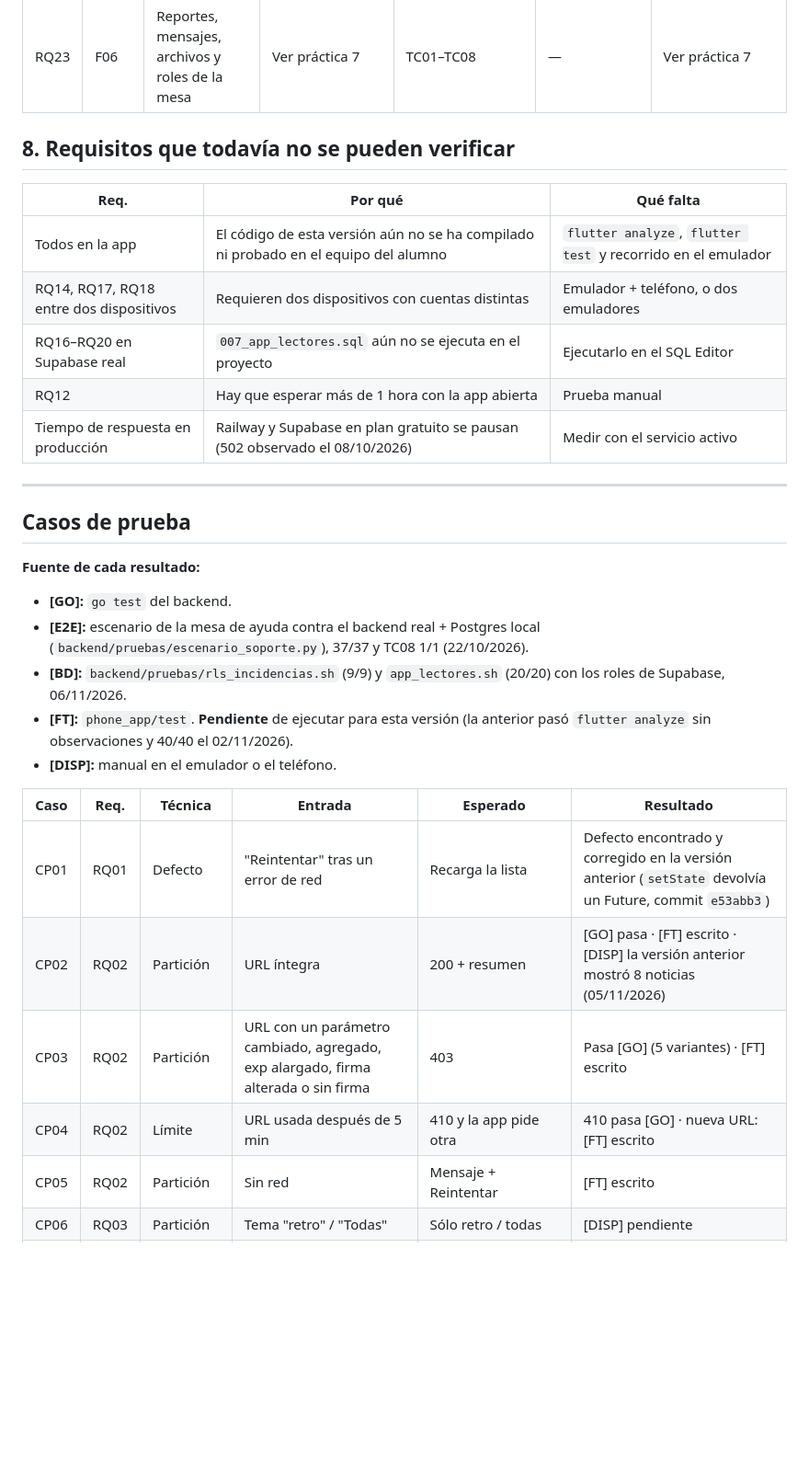
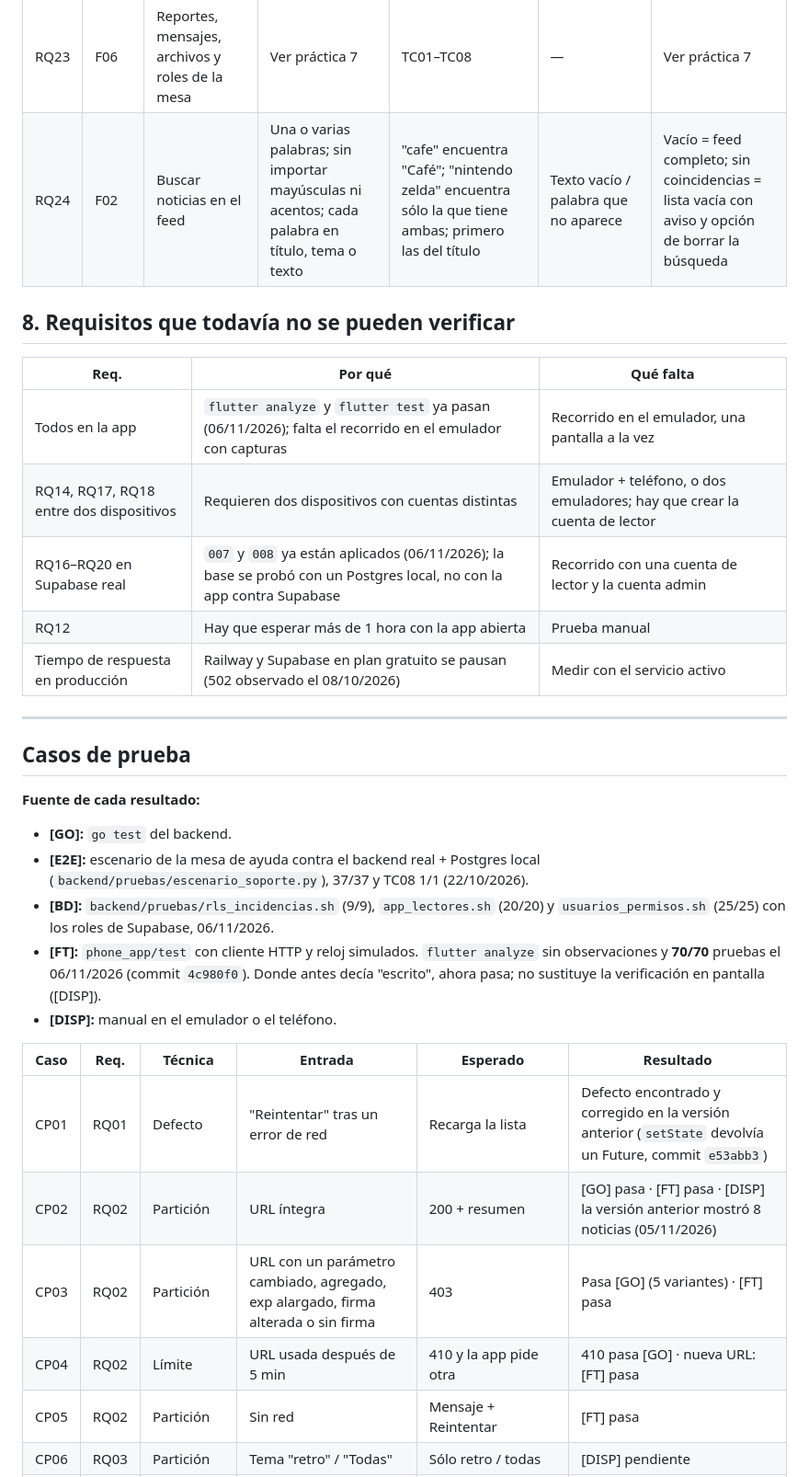
Before and after one commit to luuboon/babywolf-ecosystem, a Markdown page: docs/practicas/practica8_caja_negra.md, the part around one of its changes. Shown at 92% size. GitHub-like rendering; blank space fills up the shorter version.

```diff
--- a/docs/practicas/practica8_caja_negra.md
+++ b/docs/practicas/practica8_caja_negra.md
@@ -66,14 +66,15 @@ esperada, sin mirar el código.
 | RQ21 | F06 | Abrir la mesa como admin | Sesión de una cuenta admin | Panel de la mesa | Cuenta de lector | El lector ve "necesitas invitación"; el backend responde 403 |
 | RQ22 | F06 | URL de invitación | Firmada, ≤ 30 min, un solo uso | Participante con ese rol | Alterada, expirada, reutilizada | 403 / 410 / 409 |
 | RQ23 | F06 | Reportes, mensajes, archivos y roles de la mesa | Ver práctica 7 | TC01–TC08 | — | Ver práctica 7 |
+| RQ24 | F02 | Buscar noticias en el feed | Una o varias palabras; sin importar mayúsculas ni acentos; cada palabra en título, tema o texto | "cafe" encuentra "Café"; "nintendo zelda" encuentra sólo la que tiene ambas; primero las del título | Texto vacío / palabra que no aparece | Vacío = feed completo; sin coincidencias = lista vacía con aviso y opción de borrar la búsqueda |
 
 ## 8. Requisitos que todavía no se pueden verificar
 
 | Req. | Por qué | Qué falta |
 |---|---|---|
-| Todos en la app | El código de esta versión aún no se ha compilado ni probado en el equipo del alumno | `flutter analyze`, `flutter test` y recorrido en el emulador |
-| RQ14, RQ17, RQ18 entre dos dispositivos | Requieren dos dispositivos con cuentas distintas | Emulador + teléfono, o dos emuladores |
-| RQ16–RQ20 en Supabase real | `007_app_lectores.sql` aún no se ejecuta en el proyecto | Ejecutarlo en el SQL Editor |
+| Todos en la app | `flutter analyze` y `flutter test` ya pasan (06/11/2026); falta el recorrido en el emulador con capturas | Recorrido en el emulador, una pantalla a la vez |
+| RQ14, RQ17, RQ18 entre dos dispositivos | Requieren dos dispositivos con cuentas distintas | Emulador + teléfono, o dos emuladores; hay que crear la cuenta de lector |
+| RQ16–RQ20 en Supabase real | `007` y `008` ya están aplicados (06/11/2026); la base se probó con un Postgres local, no con la app contra Supabase | Recorrido con una cuenta de lector y la cuenta admin |
 | RQ12 | Hay que esperar más de 1 hora con la app abierta | Prueba manual |
 | Tiempo de respuesta en producción | Railway y Supabase en plan gratuito se pausan (502 observado el 08/10/2026) | Medir con el servicio activo |
 
@@ -84,15 +85,15 @@ esperada, sin mirar el código.
 **Fuente de cada resultado:**
 - **[GO]:** `go test` del backend.
 - **[E2E]:** escenario de la mesa de ayuda contra el backend real + Postgres local (`backend/pruebas/escenario_soporte.py`), 37/37 y TC08 1/1 (22/10/2026).
-- **[BD]:** `backend/pruebas/rls_incidencias.sh` (9/9) y `app_lectores.sh` (20/20) con los roles de Supabase, 06/11/2026.
-- **[FT]:** `phone_app/test`. **Pendiente** de ejecutar para esta versión (la anterior pasó `flutter analyze` sin observaciones y 40/40 el 02/11/2026).
+- **[BD]:** `backend/pruebas/rls_incidencias.sh` (9/9), `app_lectores.sh` (20/20) y `usuarios_permisos.sh` (25/25) con los roles de Supabase, 06/11/2026.
+- **[FT]:** `phone_app/test` con cliente HTTP y reloj simulados. `flutter analyze` sin observaciones y **70/70** pruebas el 06/11/2026 (commit `4c980f0`). Donde antes decía "escrito", ahora pasa; no sustituye la verificación en pantalla ([DISP]).
 - **[DISP]:** manual en el emulador o el teléfono.
 
 | Caso | Req. | Técnica | Entrada | Esperado | Resultado |
 |---|---|---|---|---|---|
 | CP01 | RQ01 | Defecto | "Reintentar" tras un error de red | Recarga la lista | Defecto encontrado y corregido en la versión anterior (`setState` devolvía un Future, commit `e53abb3`) |
-| CP02 | RQ02 | Partición | URL íntegra | 200 + resumen | [GO] pasa · [FT] escrito · [DISP] la versión anterior mostró 8 noticias (05/11/2026) |
-| CP03 | RQ02 | Partición | URL con un parámetro cambiado, agregado, exp alargado, firma alterada o sin firma | 403 | Pasa [GO] (5 variantes) · [FT] escrito |
-| CP04 | RQ02 | Límite | URL usada después de 5 min | 410 y la app pide otra | 410 pasa [GO] · nueva URL: [FT] escrito |
-| CP05 | RQ02 | Partición | Sin red | Mensaje + Reintentar | [FT] escrito |
+| CP02 | RQ02 | Partición | URL íntegra | 200 + resumen | [GO] pasa · [FT] pasa · [DISP] la versión anterior mostró 8 noticias (05/11/2026) |
+| CP03 | RQ02 | Partición | URL con un parámetro cambiado, agregado, exp alargado, firma alterada o sin firma | 403 | Pasa [GO] (5 variantes) · [FT] pasa |
+| CP04 | RQ02 | Límite | URL usada después de 5 min | 410 y la app pide otra | 410 pasa [GO] · nueva URL: [FT] pasa |
+| CP05 | RQ02 | Partición | Sin red | Mensaje + Reintentar | [FT] pasa |
 | CP06 | RQ03 | Partición | Tema "retro" / "Todas" | Sólo retro / todas | [DISP] pendiente |
```
Also changed, not shown: other parts of docs/practicas/practica8_caja_negra.md (+24 -22 lines).
